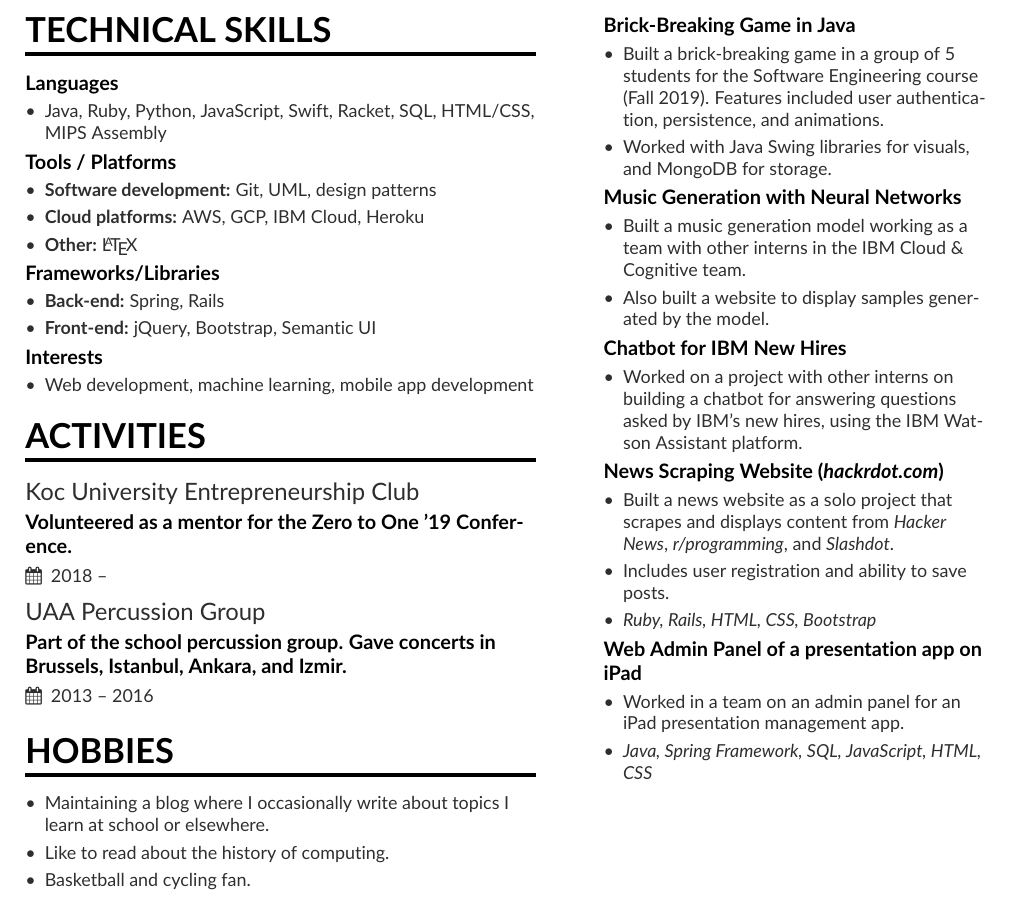
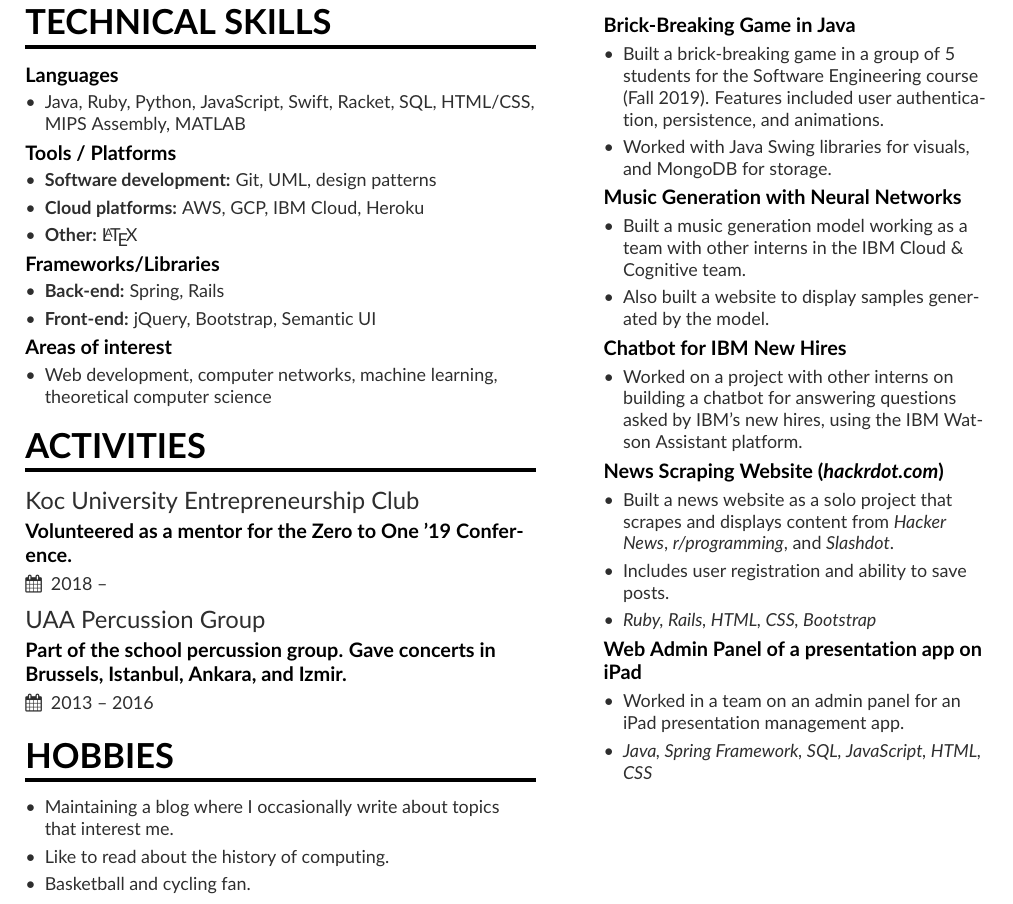
Before and after one commit to ege-erdogan/resume, a LaTeX CV (resume.tex): part of the page, cut so that both start at the same text. Compiled offline with pdfLaTeX.

Commit message:
areas of interest

```diff
--- a/resume.tex
+++ b/resume.tex
@@ -71,7 +71,7 @@
 \cvsection{TECHNICAL SKILLS}
 \cvproject{Languages}
 \begin{itemize}
-\item Java, Ruby, Python, JavaScript, Swift, Racket, SQL, HTML/CSS, MIPS Assembly
+\item Java, Ruby, Python, JavaScript, Swift, Racket, SQL, HTML/CSS, MIPS Assembly, MATLAB
 \end{itemize}
 
 \cvproject{Tools / Platforms}
@@ -87,9 +87,9 @@
 \item \textbf{Front-end: }jQuery, Bootstrap, Semantic UI
 \end{itemize}
 
-\cvproject{Interests}
+\cvproject{Areas of interest}
 \begin{itemize}
-\item Web development, machine learning, mobile app development
+\item Web development, computer networks, machine learning, theoretical computer science
 \end{itemize}
 
 
@@ -99,7 +99,7 @@
 
 \cvsection{Hobbies}
 \begin{itemize}
-\item Maintaining a blog where I occasionally write about topics I learn at school or elsewhere.
+\item Maintaining a blog where I occasionally write about topics that interest me.
 \item Like to read about the history of computing.
 \item Basketball and cycling fan.
 \end{itemize}
```
Also changed, not shown: resume.pdf, resume.png, 2 other files.
